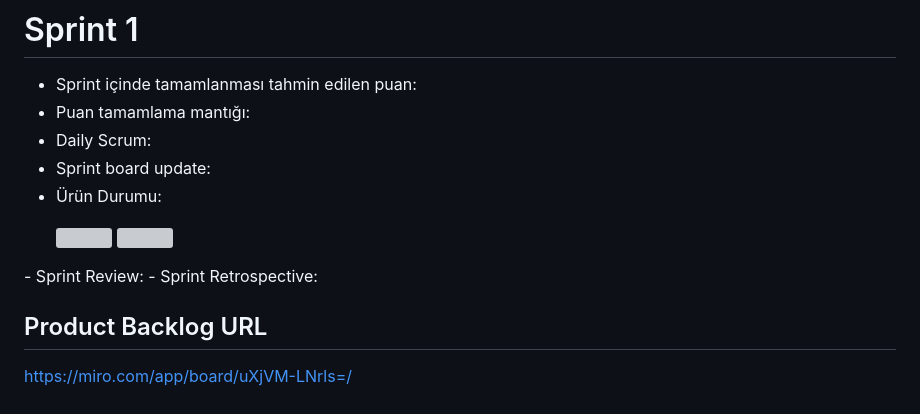
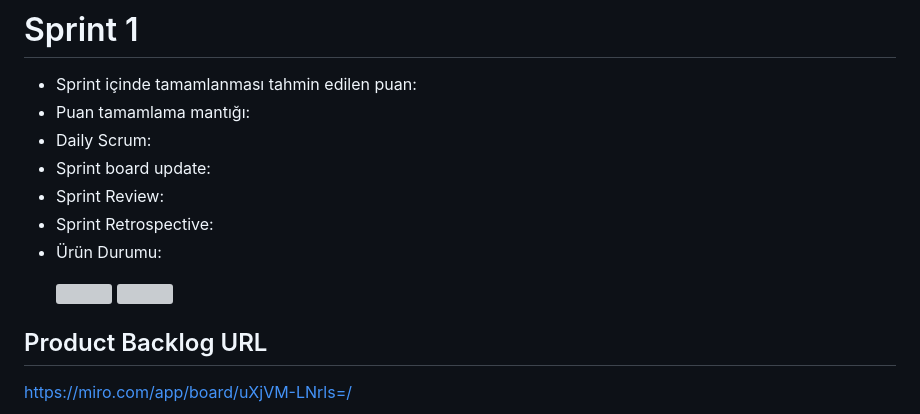
Before and after one commit to berfinaykal/f102---Bootcamp, a Markdown page: README.md, the part around the change. Rendered like a GitHub page; grey boxes are pictures that could not be loaded.

```diff
--- a/README.md
+++ b/README.md
@@ -47,12 +47,12 @@ Bu mobil uygulama, tatil ve seyahat etmeyi sevenler için tatil planlarınızı
 - Puan tamamlama mantığı:
 - Daily Scrum:
 - Sprint board update:
+- Sprint Review:
+- Sprint Retrospective:
 - Ürün Durumu:  <p float="left">
   <img width="30%" src="https://github.com/berfinaykal/f102---Bootcamp/assets/62702645/f163ec15-2654-4573-8278-7a7e6c591645"/>
   <img width="30%" src="https://github.com/berfinaykal/f102---Bootcamp/assets/62702645/e2a87a84-929f-4eaa-ae87-e9d381faa704"/>
 </p>
-- Sprint Review:
-- Sprint Retrospective:
 
 ## Product Backlog URL
 https://miro.com/app/board/uXjVM-LNrls=/
```
